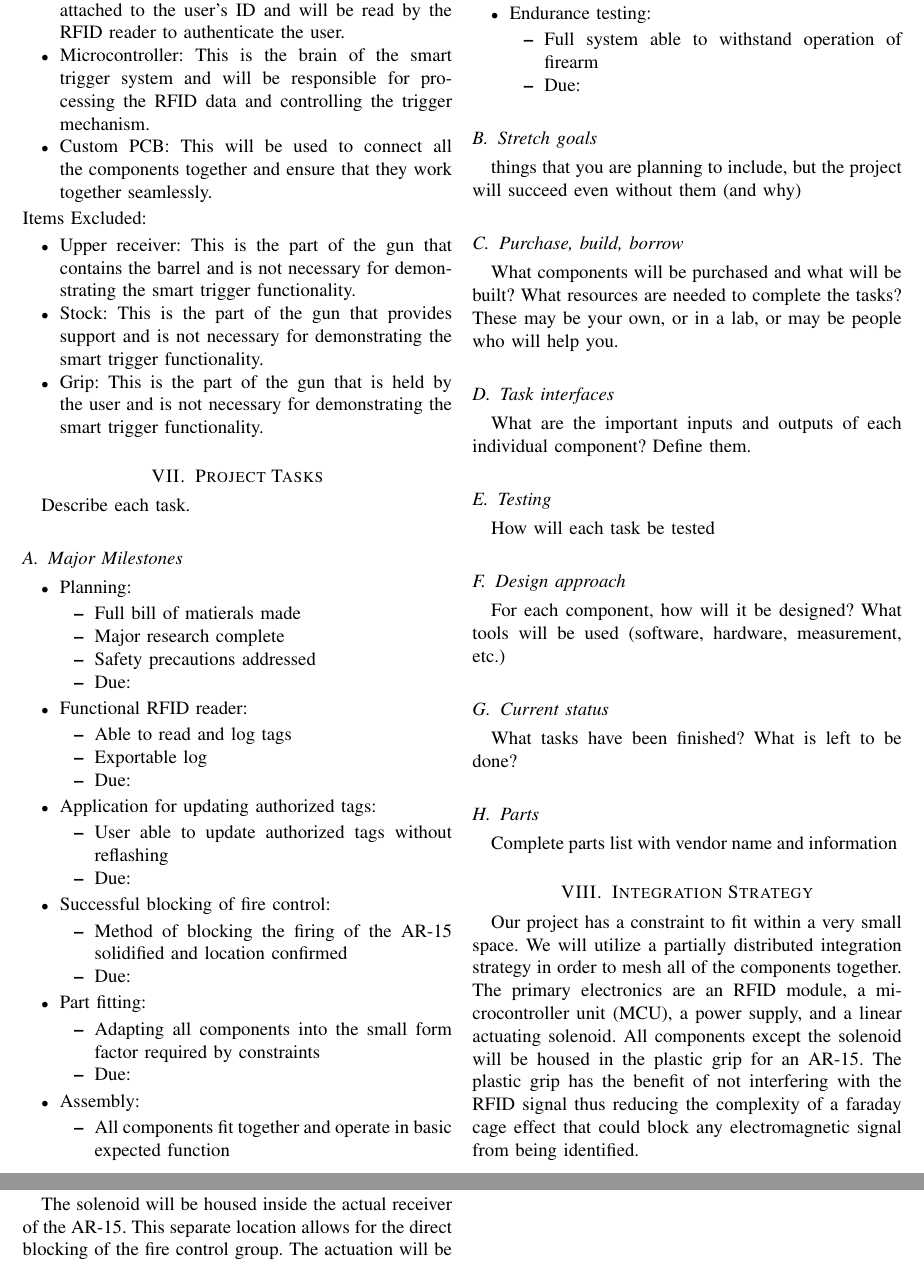
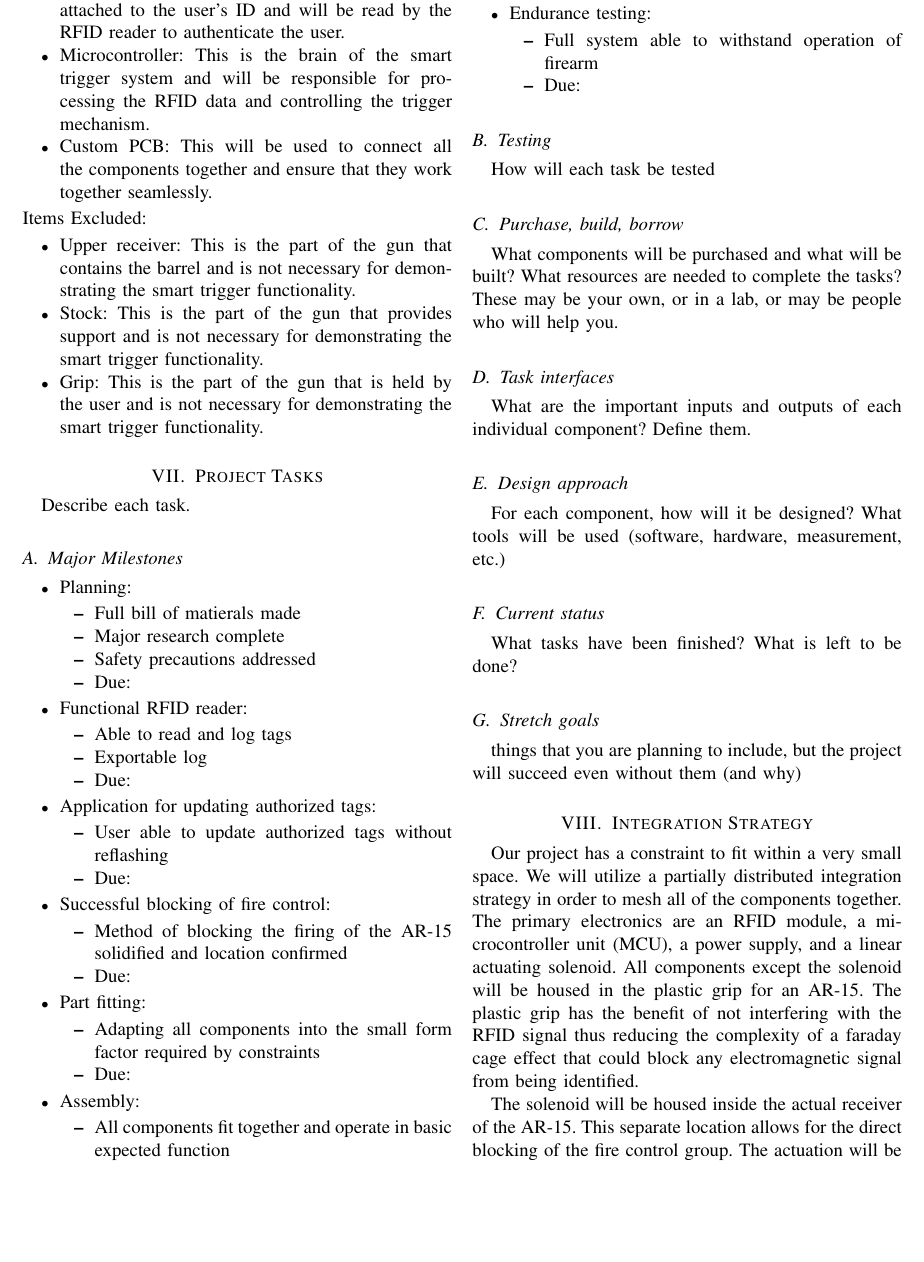
Before and after one commit to DerekJenkins197/Senior_Project, a LaTeX paper (Final Proposal/Main.tex, which reads Final Proposal/tex_files/Project_Tasks.tex): two parts of pages 5 and 6 of 7 before the commit and part of page 5 of 7 after it, the two joined at a grey line, cut so that both start at the same text, the shorter picture padded with empty space. Compiled offline with pdfLaTeX.

Commit message:
updated project tasks order

```diff
--- a/Final Proposal/tex_files/Project_Tasks.tex
+++ b/Final Proposal/tex_files/Project_Tasks.tex
@@ -48,8 +48,8 @@ Describe each task.
 \end{itemize}
 
 
-\subsection{Stretch goals}
-things that you are planning to include, but the project will succeed even without them (and why)
+\subsection{Testing}
+How will each task be tested
 
 
 \subsection{Purchase, build, borrow}
@@ -61,10 +61,6 @@ What resources are needed to complete the tasks? These may be your own, or in a
 What are the important inputs and outputs of each individual component? Define them.
 
 
-\subsection{Testing}
-How will each task be tested
-
-
 \subsection{Design approach}
 For each component, how will it be designed? What tools will be used (software, hardware, measurement, etc.)
 
@@ -73,5 +69,5 @@ For each component, how will it be designed? What tools will be used (software,
 What tasks have been finished? What is left to be done?
 
 
-\subsection{Parts}
-Complete parts list with vendor name and information
+\subsection{Stretch goals}
+things that you are planning to include, but the project will succeed even without them (and why)
```
